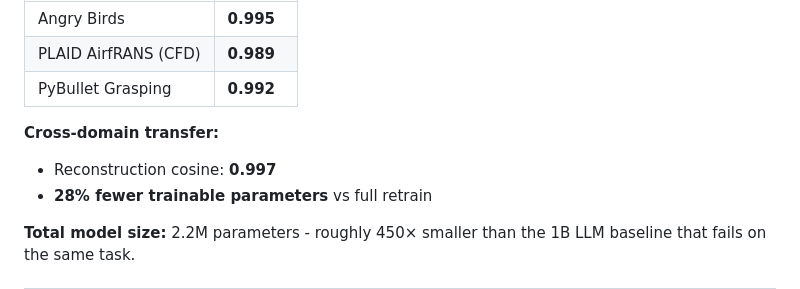
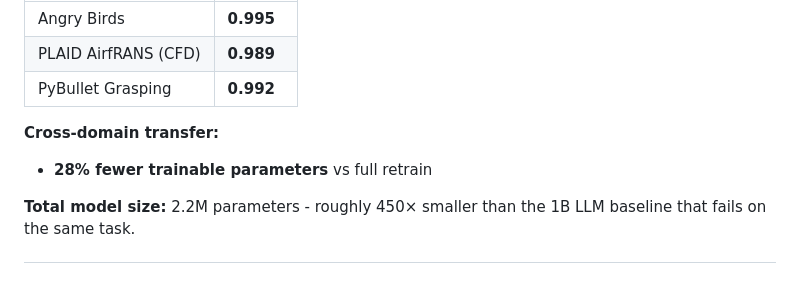
Before and after one commit to ishaanv1709/S-JEPA, a Markdown page: README.md, the part around the change. Drawn GitHub-style.

```diff
--- a/README.md
+++ b/README.md
@@ -82,7 +82,6 @@ Same architecture, three different physics regimes.
 | PyBullet Grasping | **0.992** |
 
 **Cross-domain transfer:**
-- Reconstruction cosine: **0.997**
 - **28% fewer trainable parameters** vs full retrain
 
 **Total model size:** 2.2M parameters - roughly 450× smaller than the 1B LLM baseline that fails on the same task.
```
